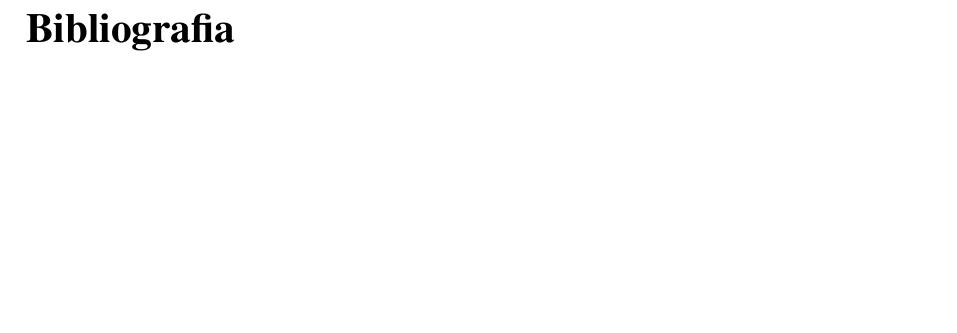
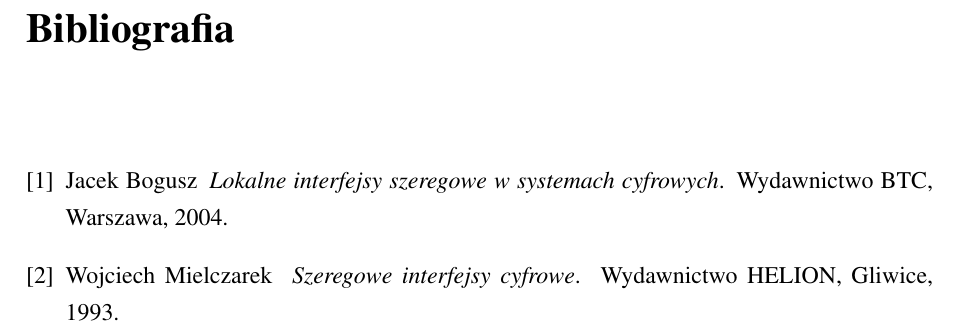
Before and after one commit to miqelm/praca, a LaTeX thesis (praca.tex, which reads bibliografia.tex): part of page 17 of 18, cut so that both start at the same text, the shorter picture padded with empty space. Compiled offline with pdfLaTeX.

Commit message:
Poprawiony dokument

```diff
--- a/bibliografia.tex
+++ b/bibliografia.tex
@@ -2,9 +2,14 @@
 \bibliographystyle{alpha}
 \begin{thebibliography}{1}
 
-%\bibitem{Dil00}
-%A.~Diller.
-%\newblock {\em LaTeX wiersz po wierszu}.
-%\newblock Wydawnictwo Helion, Gliwice, 2000.
+\bibitem{bugusz}
+Jacek Bogusz
+\newblock {\em Lokalne interfejsy szeregowe w systemach cyfrowych}.
+\newblock Wydawnictwo BTC, Warszawa, 2004.
+
+\bibitem{mielczarek}
+Wojciech Mielczarek
+\newblock {\em Szeregowe interfejsy cyfrowe}.
+\newblock Wydawnictwo HELION, Gliwice, 1993.
 
 \end{thebibliography}
```
Also changed, not shown: praca.pdf.
